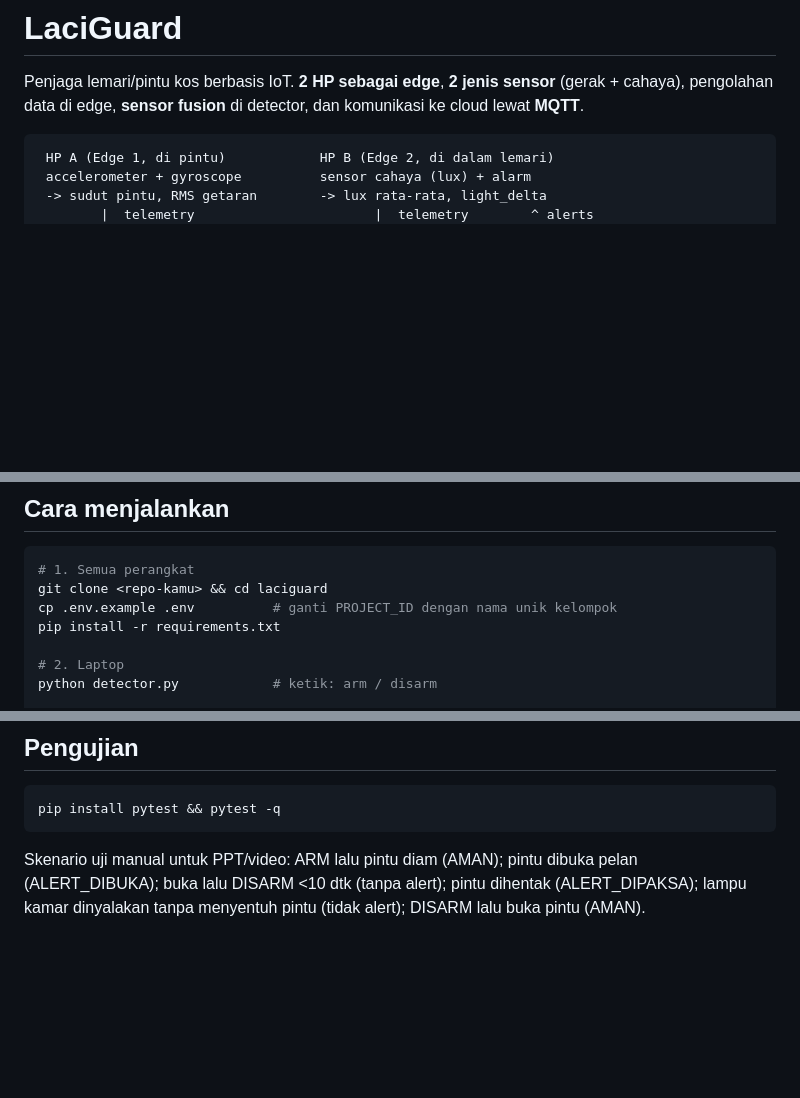
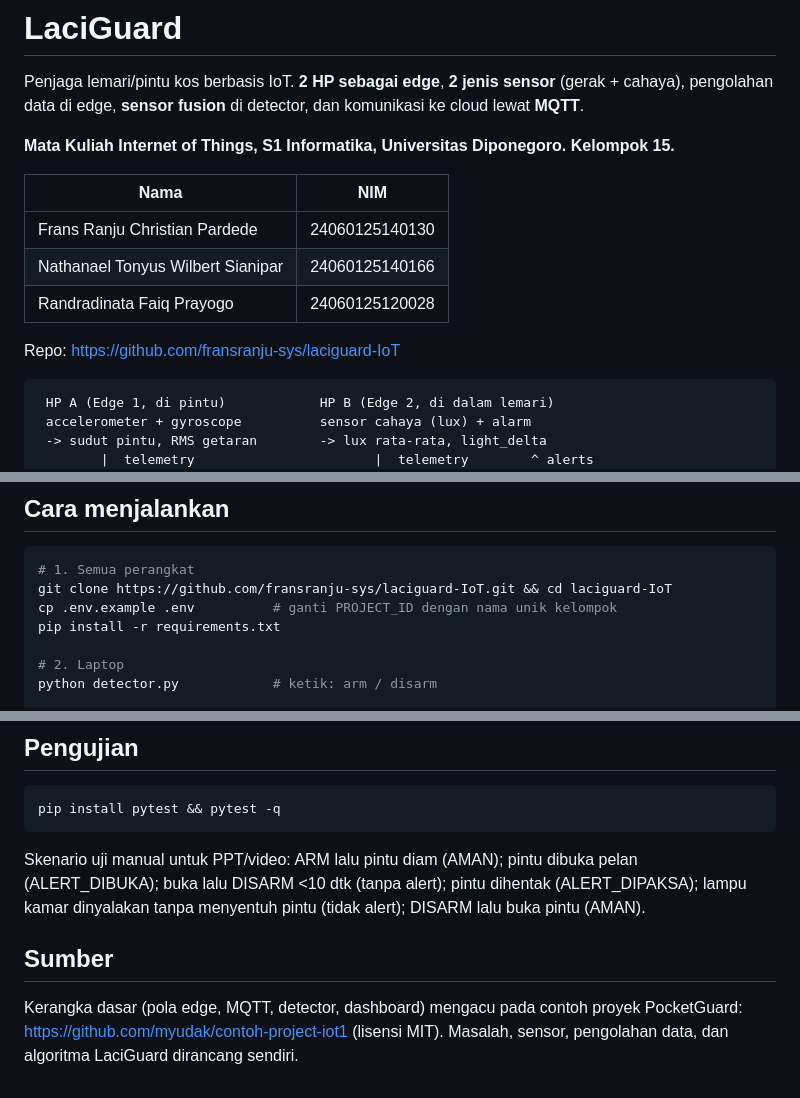
Before and after one commit to fransranju-sys/laciguard-IoT, a Markdown page: README.md, 3 parts joined by grey strips. Rendered like a GitHub page; blank space fills up the shorter version.

````diff
--- a/README.md
+++ b/README.md
@@ -3,6 +3,17 @@
 Penjaga lemari/pintu kos berbasis IoT. **2 HP sebagai edge**, **2 jenis sensor**
 (gerak + cahaya), pengolahan data di edge, **sensor fusion** di detector, dan
 komunikasi ke cloud lewat **MQTT**.
+
+
+**Mata Kuliah Internet of Things, S1 Informatika, Universitas Diponegoro. Kelompok 15.**
+
+| Nama | NIM |
+|---|---|
+| Frans Ranju Christian Pardede | 24060125140130 |
+| Nathanael Tonyus Wilbert Sianipar | 24060125140166 |
+| Randradinata Faiq Prayogo | 24060125120028 |
+
+Repo: https://github.com/fransranju-sys/laciguard-IoT
 
 ```
  HP A (Edge 1, di pintu)            HP B (Edge 2, di dalam lemari)
@@ -56,7 +67,7 @@ Alarm menetap sampai DISARM.
 
 ```bash
 # 1. Semua perangkat
-git clone <repo-kamu> && cd laciguard
+git clone https://github.com/fransranju-sys/laciguard-IoT.git && cd laciguard-IoT
 cp .env.example .env          # ganti PROJECT_ID dengan nama unik kelompok
 pip install -r requirements.txt
 
@@ -126,3 +137,9 @@ pip install pytest && pytest -q
 Skenario uji manual untuk PPT/video: ARM lalu pintu diam (AMAN); pintu dibuka pelan
 (ALERT_DIBUKA); buka lalu DISARM <10 dtk (tanpa alert); pintu dihentak (ALERT_DIPAKSA);
 lampu kamar dinyalakan tanpa menyentuh pintu (tidak alert); DISARM lalu buka pintu (AMAN).
+
+## Sumber
+
+Kerangka dasar (pola edge, MQTT, detector, dashboard) mengacu pada contoh proyek
+PocketGuard: https://github.com/myudak/contoh-project-iot1 (lisensi MIT).
+Masalah, sensor, pengolahan data, dan algoritma LaciGuard dirancang sendiri.
````
